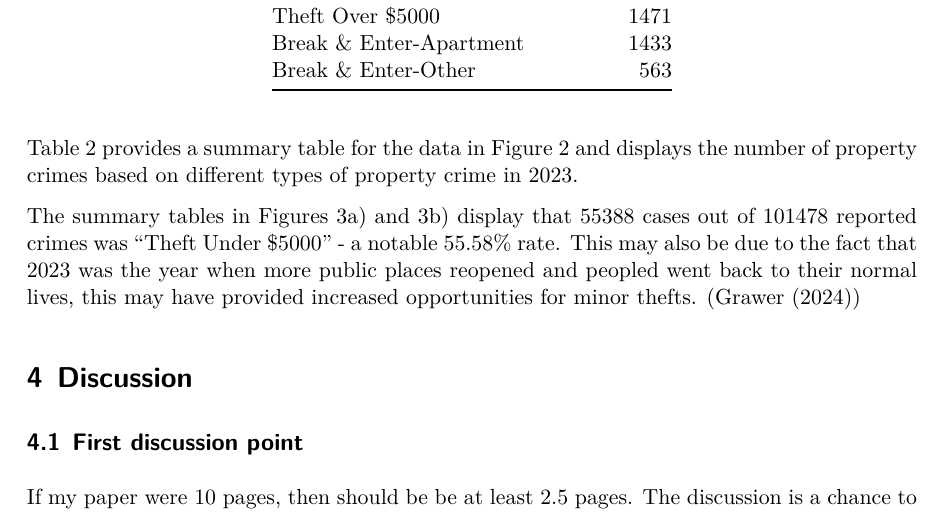
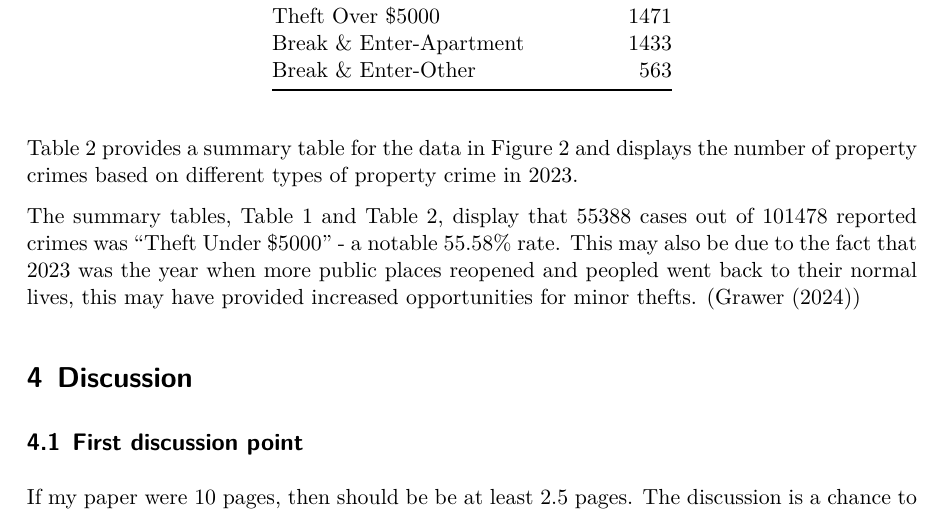
Before and after one commit to jamiejiminlee/STA304P1, a Quarto document (paper/paper.qmd): part of page 4 of 7, cut so that both start at the same text. The pictures show the output file paper/paper.pdf that the author committed with the source.

Commit message:
commit text changes to paper

````diff
--- a/paper/paper.qmd
+++ b/paper/paper.qmd
@@ -138,7 +138,7 @@ propertycrime_type2023 %>%
   kable(caption = "Types of Property Crime Reported in 2023")
 ```
 
-The summary tables in Figures 3a) and 3b) display that 55388 cases out of 101478 reported crimes was "Theft Under $5000" - a notable 55.58% rate. This may also be due to the fact that 2023 was the year when more public places reopened and peopled went back to their normal lives, this may have provided increased opportunities for minor thefts. (@BrennanCenter)
+The summary tables, Table 1 and Table 2, display that 55388 cases out of 101478 reported crimes was "Theft Under $5000" - a notable 55.58% rate. This may also be due to the fact that 2023 was the year when more public places reopened and peopled went back to their normal lives, this may have provided increased opportunities for minor thefts. (@BrennanCenter)
 
 
 # Discussion
````
Also changed, not shown: paper/paper.pdf.
